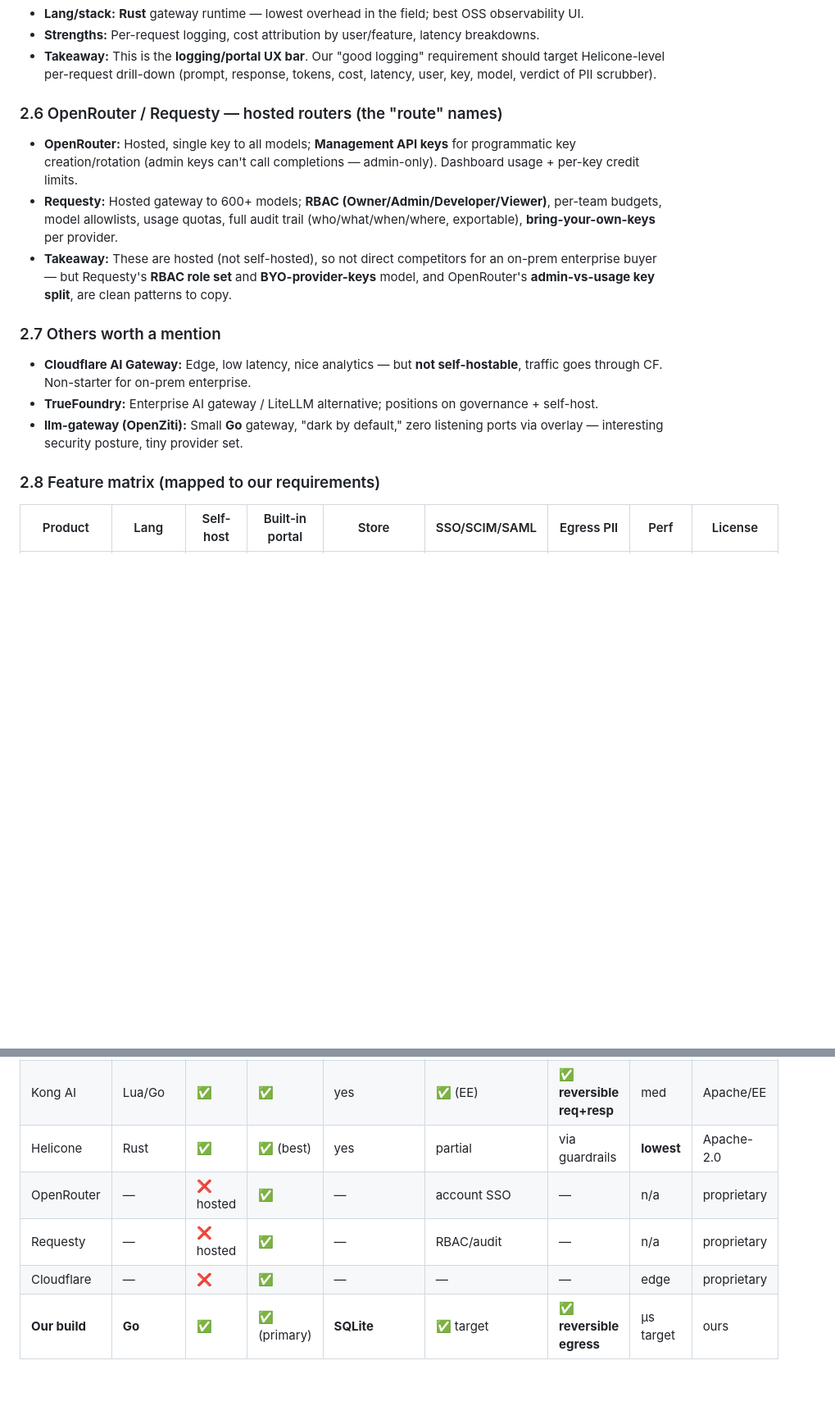
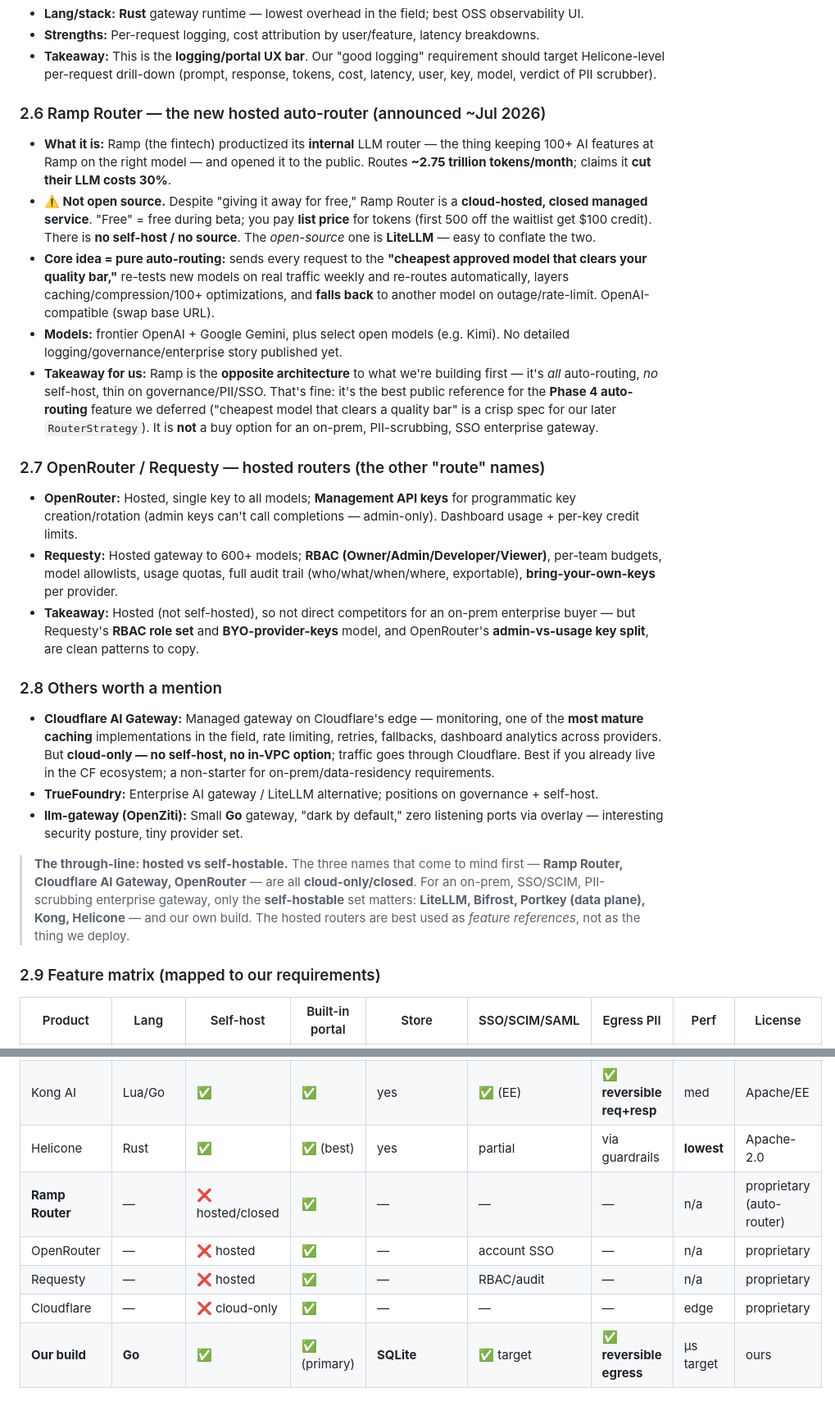
Before and after one commit to derekg/derekg.github.io, a Markdown page: research/llm-gateway-research.md, 2 parts joined by grey strips. Shown at 82% size. GitHub-like rendering; blank space fills up the shorter version.

Commit message:
Add Ramp Router and expand Cloudflare; clarify hosted vs self-hosted
Ramp Router is a hosted/closed auto-router (not open source; LiteLLM is
the OSS one). Cloudflare AI Gateway is cloud-only. Add a hosted-vs-self-
hostable framing and cite Ramp as the reference for deferred Phase 4
auto-routing.

Co-Authored-By: Claude Opus 4.8 <noreply@anthropic.com>
Claude-Session: https://claude.ai/code/session_01ARjfEUH91t66dByahKNDgG

```diff
--- a/research/llm-gateway-research.md
+++ b/research/llm-gateway-research.md
@@ -69,17 +69,26 @@ existing tools are weakest in their open-source tiers.
 - **Strengths:** Per-request logging, cost attribution by user/feature, latency breakdowns.
 - **Takeaway:** This is the **logging/portal UX bar**. Our "good logging" requirement should target Helicone-level per-request drill-down (prompt, response, tokens, cost, latency, user, key, model, verdict of PII scrubber).
 
-### 2.6 OpenRouter / Requesty — hosted routers (the "route" names)
+### 2.6 Ramp Router — the new hosted auto-router (announced ~Jul 2026)
+- **What it is:** Ramp (the fintech) productized its **internal** LLM router — the thing keeping 100+ AI features at Ramp on the right model — and opened it to the public. Routes **~2.75 trillion tokens/month**; claims it **cut their LLM costs 30%**.
+- **⚠️ Not open source.** Despite "giving it away for free," Ramp Router is a **cloud-hosted, closed managed service**. "Free" = free during beta; you pay **list price** for tokens (first 500 off the waitlist get $100 credit). There is **no self-host / no source**. The *open-source* one is **LiteLLM** — easy to conflate the two.
+- **Core idea = pure auto-routing:** sends every request to the **"cheapest approved model that clears your quality bar,"** re-tests new models on real traffic weekly and re-routes automatically, layers caching/compression/100+ optimizations, and **falls back** to another model on outage/rate-limit. OpenAI-compatible (swap base URL).
+- **Models:** frontier OpenAI + Google Gemini, plus select open models (e.g. Kimi). No detailed logging/governance/enterprise story published yet.
+- **Takeaway for us:** Ramp is the **opposite architecture** to what we're building first — it's *all* auto-routing, *no* self-host, thin on governance/PII/SSO. That's fine: it's the best public reference for the **Phase 4 auto-routing** feature we deferred ("cheapest model that clears a quality bar" is a crisp spec for our later `RouterStrategy`). It is **not** a buy option for an on-prem, PII-scrubbing, SSO enterprise gateway.
+
+### 2.7 OpenRouter / Requesty — hosted routers (the other "route" names)
 - **OpenRouter:** Hosted, single key to all models; **Management API keys** for programmatic key creation/rotation (admin keys can't call completions — admin-only). Dashboard usage + per-key credit limits.
 - **Requesty:** Hosted gateway to 600+ models; **RBAC (Owner/Admin/Developer/Viewer)**, per-team budgets, model allowlists, usage quotas, full audit trail (who/what/when/where, exportable), **bring-your-own-keys** per provider.
-- **Takeaway:** These are hosted (not self-hosted), so not direct competitors for an on-prem enterprise buyer — but Requesty's **RBAC role set** and **BYO-provider-keys** model, and OpenRouter's **admin-vs-usage key split**, are clean patterns to copy.
+- **Takeaway:** Hosted (not self-hosted), so not direct competitors for an on-prem enterprise buyer — but Requesty's **RBAC role set** and **BYO-provider-keys** model, and OpenRouter's **admin-vs-usage key split**, are clean patterns to copy.
 
-### 2.7 Others worth a mention
-- **Cloudflare AI Gateway:** Edge, low latency, nice analytics — but **not self-hostable**, traffic goes through CF. Non-starter for on-prem enterprise.
+### 2.8 Others worth a mention
+- **Cloudflare AI Gateway:** Managed gateway on Cloudflare's edge — monitoring, one of the **most mature caching** implementations in the field, rate limiting, retries, fallbacks, dashboard analytics across providers. But **cloud-only — no self-host, no in-VPC option**; traffic goes through Cloudflare. Best if you already live in the CF ecosystem; a non-starter for on-prem/data-residency requirements.
 - **TrueFoundry:** Enterprise AI gateway / LiteLLM alternative; positions on governance + self-host.
 - **llm-gateway (OpenZiti):** Small **Go** gateway, "dark by default," zero listening ports via overlay — interesting security posture, tiny provider set.
 
-### 2.8 Feature matrix (mapped to our requirements)
+> **The through-line: hosted vs self-hostable.** The three names that come to mind first — **Ramp Router, Cloudflare AI Gateway, OpenRouter** — are all **cloud-only/closed**. For an on-prem, SSO/SCIM, PII-scrubbing enterprise gateway, only the **self-hostable** set matters: **LiteLLM, Bifrost, Portkey (data plane), Kong, Helicone** — and our own build. The hosted routers are best used as *feature references*, not as the thing we deploy.
+
+### 2.9 Feature matrix (mapped to our requirements)
 
 | Product | Lang | Self-host | Built-in portal | Store | SSO/SCIM/SAML | Egress PII | Perf | License |
 |---------|------|-----------|-----------------|-------|---------------|-----------|------|---------|
@@ -88,9 +97,10 @@ existing tools are weakest in their open-source tiers.
 | Portkey | TS/Node | data-plane only | control-plane hosted | — | ✅ (SCIM paid) | guardrails | low | Apache-2.0 |
 | Kong AI | Lua/Go | ✅ | ✅ | yes | ✅ (EE) | ✅ **reversible req+resp** | med | Apache/EE |
 | Helicone | Rust | ✅ | ✅ (best) | yes | partial | via guardrails | **lowest** | Apache-2.0 |
+| **Ramp Router** | — | ❌ hosted/closed | ✅ | — | — | — | n/a | proprietary (auto-router) |
 | OpenRouter | — | ❌ hosted | ✅ | — | account SSO | — | n/a | proprietary |
 | Requesty | — | ❌ hosted | ✅ | — | RBAC/audit | — | n/a | proprietary |
-| Cloudflare | — | ❌ | ✅ | — | — | — | edge | proprietary |
+| Cloudflare | — | ❌ cloud-only | ✅ | — | — | — | edge | proprietary |
 | **Our build** | **Go** | ✅ | ✅ (primary) | **SQLite** | ✅ target | ✅ **reversible egress** | µs target | ours |
 
 ---
```
Also changed, not shown: other parts of research/llm-gateway-research.md (+3 -1 lines).
